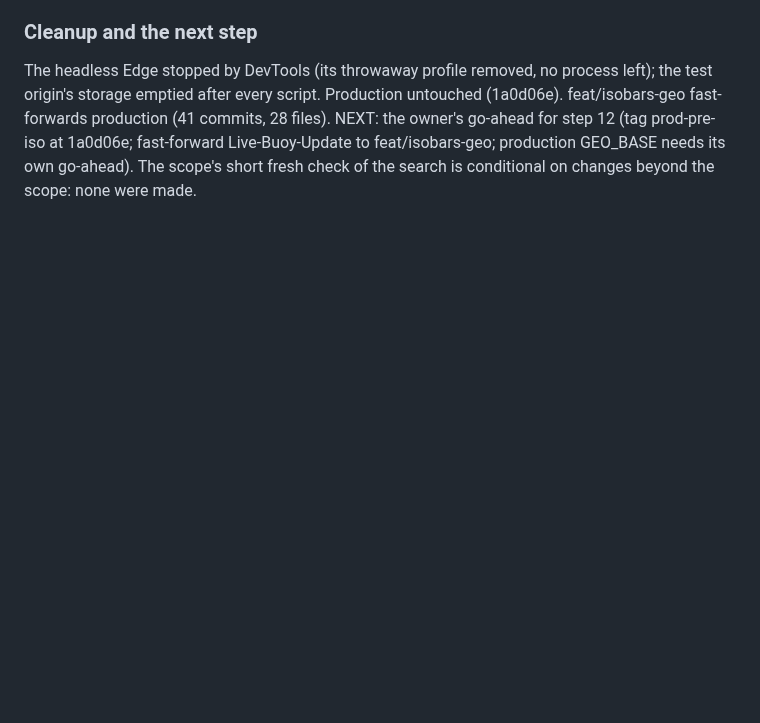
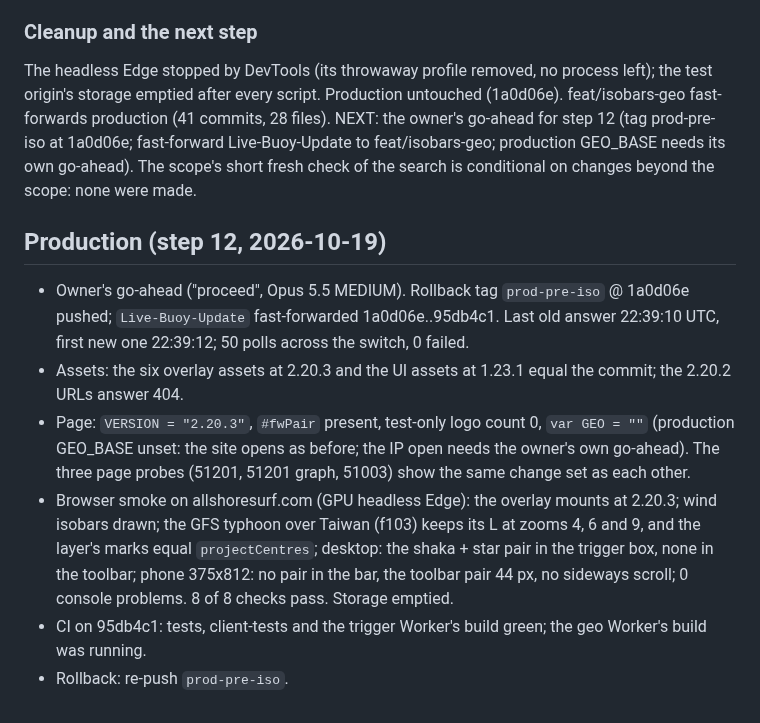
Before and after one commit to Allshore-JM/wave-app, a Markdown page: docs/reviews/overlays-G32-adversarial.md, the part around the change. Drawn GitHub-style; blank space fills up the shorter version.

Commit message:
G32 record: production merge (section 46 live, overlay 2.20.3)
Co-Authored-By: Claude Opus 5.5 <noreply@anthropic.com>

```diff
--- a/docs/reviews/overlays-G32-adversarial.md
+++ b/docs/reviews/overlays-G32-adversarial.md
@@ -1031,3 +1031,19 @@ after every script. Production untouched (1a0d06e). feat/isobars-geo fast-forwar
 NEXT: the owner's go-ahead for step 12 (tag prod-pre-iso at 1a0d06e; fast-forward Live-Buoy-Update to feat/isobars-geo;
 production GEO_BASE needs its own go-ahead). The scope's short fresh check of the search is conditional on changes beyond
 the scope: none were made.
+
+## Production (step 12, 2026-10-19)
+
+- Owner's go-ahead ("proceed", Opus 5.5 MEDIUM). Rollback tag `prod-pre-iso` @ 1a0d06e pushed; `Live-Buoy-Update`
+  fast-forwarded 1a0d06e..95db4c1. Last old answer 22:39:10 UTC, first new one 22:39:12; 50 polls across the switch,
+  0 failed.
+- Assets: the six overlay assets at 2.20.3 and the UI assets at 1.23.1 equal the commit; the 2.20.2 URLs answer 404.
+- Page: `VERSION = "2.20.3"`, `#fwPair` present, test-only logo count 0, `var GEO = ""` (production GEO_BASE unset: the
+  site opens as before; the IP open needs the owner's own go-ahead). The three page probes (51201, 51201 graph, 51003)
+  show the same change set as each other.
+- Browser smoke on allshoresurf.com (GPU headless Edge): the overlay mounts at 2.20.3; wind isobars drawn; the GFS
+  typhoon over Taiwan (f103) keeps its L at zooms 4, 6 and 9, and the layer's marks equal `projectCentres`; desktop:
+  the shaka + star pair in the trigger box, none in the toolbar; phone 375x812: no pair in the bar, the toolbar pair
+  44 px, no sideways scroll; 0 console problems. 8 of 8 checks pass. Storage emptied.
+- CI on 95db4c1: tests, client-tests and the trigger Worker's build green; the geo Worker's build was running.
+- Rollback: re-push `prod-pre-iso`.
```
